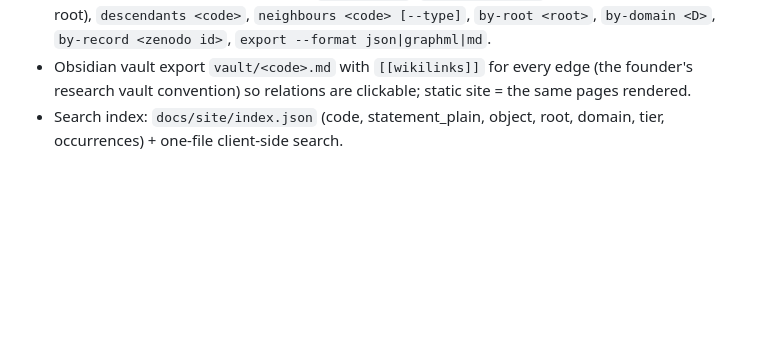
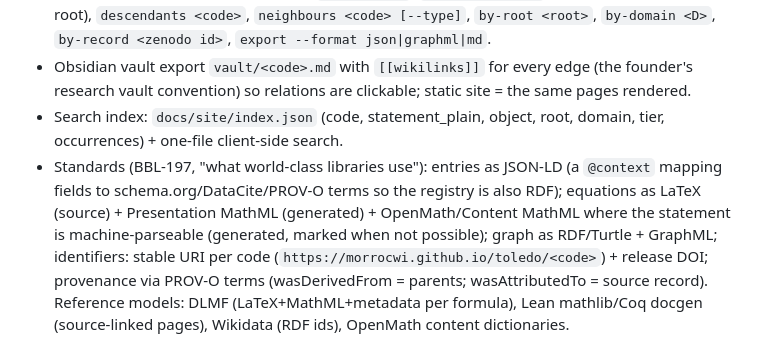
Before and after one commit to morrocwi/toledo, a Markdown page: docs/ORCHESTRATOR.md, the part around the change. Drawn GitHub-style; blank space fills up the shorter version.

Commit message:
orchestrator: standards (JSON-LD, MathML/OpenMath, RDF/GraphML, PROV-O) — BBL-197

```diff
--- a/docs/ORCHESTRATOR.md
+++ b/docs/ORCHESTRATOR.md
@@ -27,3 +27,4 @@ On every notification: read result → update handoff (run ids, counts) → rege
 - CLI `scripts/toledo` (python, no deps): `find <text|regex>` (statement/plain/object/occurrence), `show <code>`, `ancestry <code>` (chain to the Genesis root), `descendants <code>`, `neighbours <code> [--type]`, `by-root <root>`, `by-domain <D>`, `by-record <zenodo id>`, `export --format json|graphml|md`.
 - Obsidian vault export `vault/<code>.md` with `[[wikilinks]]` for every edge (the founder's research vault convention) so relations are clickable; static site = the same pages rendered.
 - Search index: `docs/site/index.json` (code, statement_plain, object, root, domain, tier, occurrences) + one-file client-side search.
+- Standards (BBL-197, "what world-class libraries use"): entries as JSON-LD (a `@context` mapping fields to schema.org/DataCite/PROV-O terms so the registry is also RDF); equations as LaTeX (source) + Presentation MathML (generated) + OpenMath/Content MathML where the statement is machine-parseable (generated, marked when not possible); graph as RDF/Turtle + GraphML; identifiers: stable URI per code (`https://morrocwi.github.io/toledo/<code>`) + release DOI; provenance via PROV-O terms (wasDerivedFrom = parents; wasAttributedTo = source record). Reference models: DLMF (LaTeX+MathML+metadata per formula), Lean mathlib/Coq docgen (source-linked pages), Wikidata (RDF ids), OpenMath content dictionaries.
```
